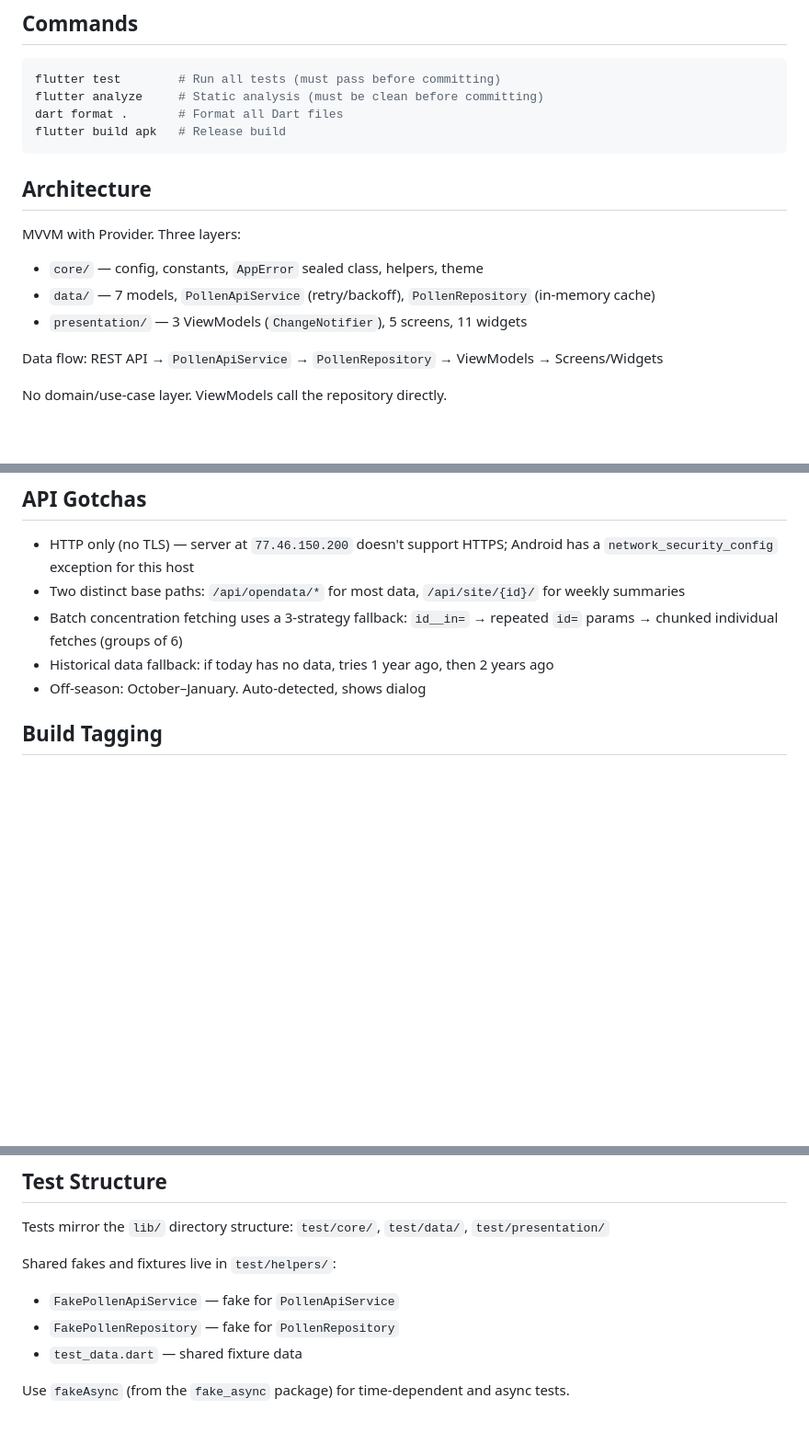
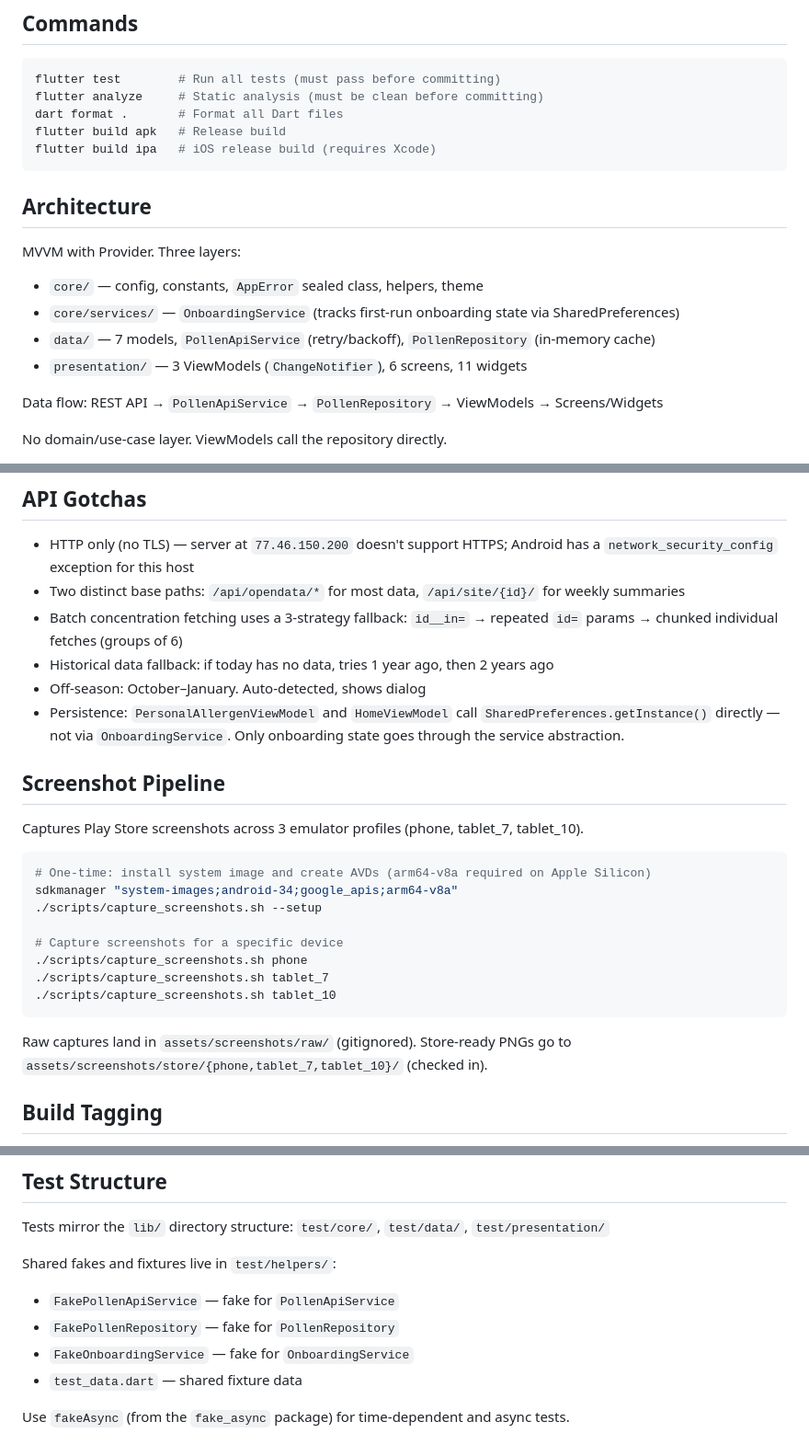
Before and after one commit to rus89/alergeni, a Markdown page: CLAUDE.md, 3 parts joined by grey strips. Shown at 92% size. Rendered like a GitHub page; blank space fills up the shorter version.

Commit message:
docs: fix screenshot system image arch, add missing fake and persistence gotcha

````diff
--- a/CLAUDE.md
+++ b/CLAUDE.md
@@ -179,14 +179,16 @@ flutter test        # Run all tests (must pass before committing)
 flutter analyze     # Static analysis (must be clean before committing)
 dart format .       # Format all Dart files
 flutter build apk   # Release build
+flutter build ipa   # iOS release build (requires Xcode)
 ```
 
 ## Architecture
 
 MVVM with Provider. Three layers:
 - `core/` — config, constants, `AppError` sealed class, helpers, theme
+- `core/services/` — `OnboardingService` (tracks first-run onboarding state via SharedPreferences)
 - `data/` — 7 models, `PollenApiService` (retry/backoff), `PollenRepository` (in-memory cache)
-- `presentation/` — 3 ViewModels (`ChangeNotifier`), 5 screens, 11 widgets
+- `presentation/` — 3 ViewModels (`ChangeNotifier`), 6 screens, 11 widgets
 
 Data flow: REST API → `PollenApiService` → `PollenRepository` → ViewModels → Screens/Widgets
 
@@ -199,6 +201,25 @@ No domain/use-case layer. ViewModels call the repository directly.
 - Batch concentration fetching uses a 3-strategy fallback: `id__in=` → repeated `id=` params → chunked individual fetches (groups of 6)
 - Historical data fallback: if today has no data, tries 1 year ago, then 2 years ago
 - Off-season: October–January. Auto-detected, shows dialog
+- Persistence: `PersonalAllergenViewModel` and `HomeViewModel` call `SharedPreferences.getInstance()` directly — not via `OnboardingService`. Only onboarding state goes through the service abstraction.
+
+## Screenshot Pipeline
+
+Captures Play Store screenshots across 3 emulator profiles (phone, tablet_7, tablet_10).
+
+```bash
+# One-time: install system image and create AVDs (arm64-v8a required on Apple Silicon)
+sdkmanager "system-images;android-34;google_apis;arm64-v8a"
+./scripts/capture_screenshots.sh --setup
+
+# Capture screenshots for a specific device
+./scripts/capture_screenshots.sh phone
+./scripts/capture_screenshots.sh tablet_7
+./scripts/capture_screenshots.sh tablet_10
+```
+
+Raw captures land in `assets/screenshots/raw/` (gitignored). Store-ready PNGs go to
+`assets/screenshots/store/{phone,tablet_7,tablet_10}/` (checked in).
 
 ## Build Tagging
 
@@ -215,6 +236,7 @@ Tests mirror the `lib/` directory structure: `test/core/`, `test/data/`, `test/p
 Shared fakes and fixtures live in `test/helpers/`:
 - `FakePollenApiService` — fake for `PollenApiService`
 - `FakePollenRepository` — fake for `PollenRepository`
+- `FakeOnboardingService` — fake for `OnboardingService`
 - `test_data.dart` — shared fixture data
 
 Use `fakeAsync` (from the `fake_async` package) for time-dependent and async tests.
````
